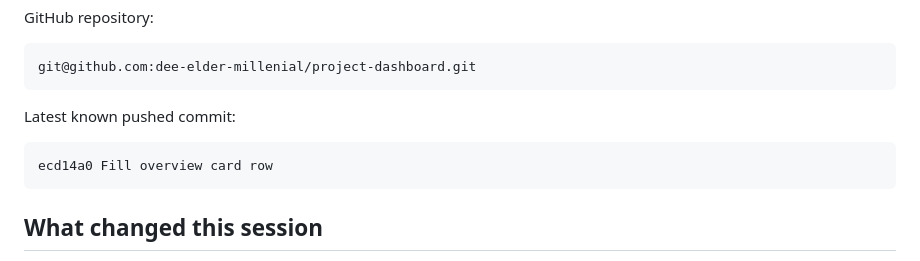
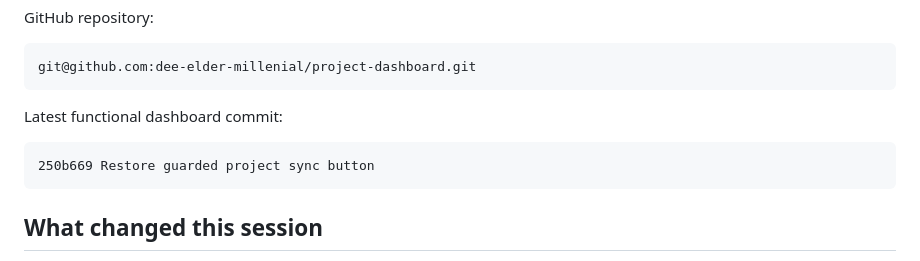
Before and after one commit to dee-elder-millenial/project-dashboard, a Markdown page: handoff.md, the part around the change. Drawn GitHub-style.

Commit message:
Update handoff for project sync button

````diff
--- a/handoff.md
+++ b/handoff.md
@@ -43,10 +43,10 @@ GitHub repository:
 git@github.com:dee-elder-millenial/project-dashboard.git
 ```
 
-Latest known pushed commit:
+Latest functional dashboard commit:
 
 ```text
-ecd14a0 Fill overview card row
+250b669 Restore guarded project sync button
 ```
 
 ## What changed this session
````
